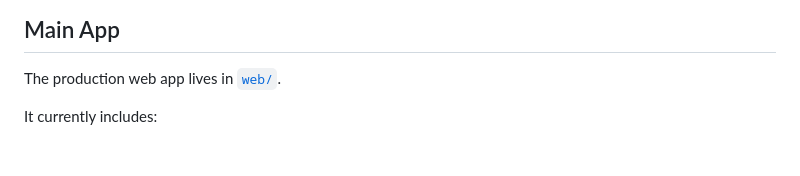
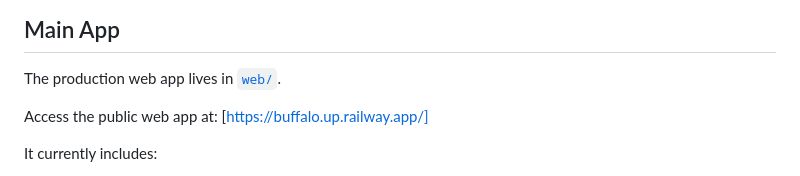
Before and after one commit to beckwestrem/bw-dome, a Markdown page: README.md, the part around the change. GitHub-like rendering; blank space fills up the shorter version.

Commit message:
Update README with public web app link
Add link to access the public web app.

```diff
--- a/README.md
+++ b/README.md
@@ -28,6 +28,8 @@ redistribute the code. See [`LICENSE`](LICENSE).
 ## Main App
 
 The production web app lives in [`web/`](web/).
+
+Access the public web app at: [https://buffalo.up.railway.app/]
 
 It currently includes:
 
```
